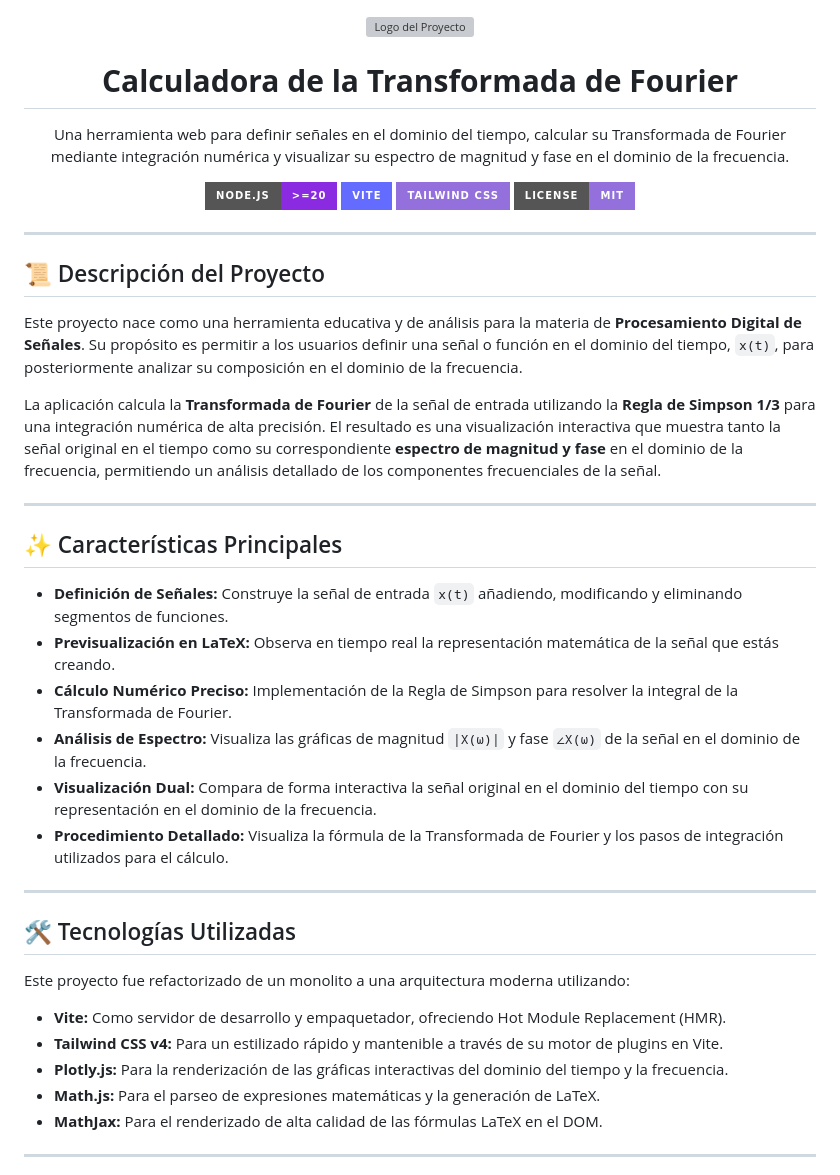
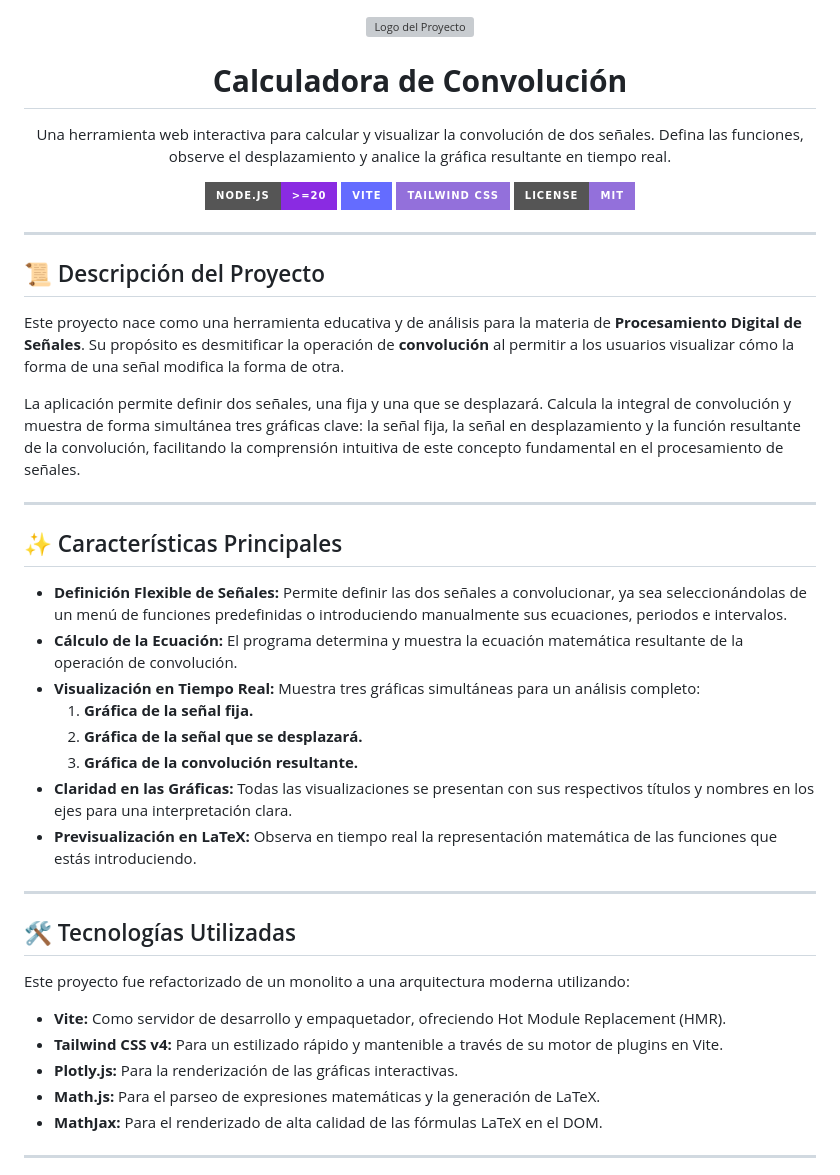
Before and after one commit to eddndev/convolution, a Markdown page: README.md, the part around the change. GitHub-like rendering; badges without logos; grey boxes are pictures that could not be loaded.

Commit message:
feat: actualizar README para reflejar la funcionalidad de la calculadora de convolución

```diff
--- a/README.md
+++ b/README.md
@@ -2,10 +2,10 @@
   <img src="./assets/logo.svg" alt="Logo del Proyecto" width="200">
   <br/>
   <h1>
-    <b>Calculadora de la Transformada de Fourier</b>
+    <b>Calculadora de Convolución</b>
   </h1>
   <p>
-    Una herramienta web para definir señales en el dominio del tiempo, calcular su Transformada de Fourier mediante integración numérica y visualizar su espectro de magnitud y fase en el dominio de la frecuencia.
+    Una herramienta web interactiva para calcular y visualizar la convolución de dos señales. Defina las funciones, observe el desplazamiento y analice la gráfica resultante en tiempo real.
   </p>
 </div>
 
@@ -20,20 +20,22 @@
 
 ## 📜 Descripción del Proyecto
 
-Este proyecto nace como una herramienta educativa y de análisis para la materia de **Procesamiento Digital de Señales**. Su propósito es permitir a los usuarios definir una señal o función en el dominio del tiempo, `x(t)`, para posteriormente analizar su composición en el dominio de la frecuencia.
+Este proyecto nace como una herramienta educativa y de análisis para la materia de **Procesamiento Digital de Señales**. Su propósito es desmitificar la operación de **convolución** al permitir a los usuarios visualizar cómo la forma de una señal modifica la forma de otra.
 
-La aplicación calcula la **Transformada de Fourier** de la señal de entrada utilizando la **Regla de Simpson 1/3** para una integración numérica de alta precisión. El resultado es una visualización interactiva que muestra tanto la señal original en el tiempo como su correspondiente **espectro de magnitud y fase** en el dominio de la frecuencia, permitiendo un análisis detallado de los componentes frecuenciales de la señal.
+La aplicación permite definir dos señales, una fija y una que se desplazará. Calcula la integral de convolución y muestra de forma simultánea tres gráficas clave: la señal fija, la señal en desplazamiento y la función resultante de la convolución, facilitando la comprensión intuitiva de este concepto fundamental en el procesamiento de señales.
 
 ---
 
 ## ✨ Características Principales
 
-* **Definición de Señales:** Construye la señal de entrada `x(t)` añadiendo, modificando y eliminando segmentos de funciones.
-* **Previsualización en LaTeX:** Observa en tiempo real la representación matemática de la señal que estás creando.
-* **Cálculo Numérico Preciso:** Implementación de la Regla de Simpson para resolver la integral de la Transformada de Fourier.
-* **Análisis de Espectro:** Visualiza las gráficas de magnitud `|X(ω)|` y fase `∠X(ω)` de la señal en el dominio de la frecuencia.
-* **Visualización Dual:** Compara de forma interactiva la señal original en el dominio del tiempo con su representación en el dominio de la frecuencia.
-* **Procedimiento Detallado:** Visualiza la fórmula de la Transformada de Fourier y los pasos de integración utilizados para el cálculo.
+* **Definición Flexible de Señales:** Permite definir las dos señales a convolucionar, ya sea seleccionándolas de un menú de funciones predefinidas o introduciendo manualmente sus ecuaciones, periodos e intervalos.
+* **Cálculo de la Ecuación:** El programa determina y muestra la ecuación matemática resultante de la operación de convolución.
+* **Visualización en Tiempo Real:** Muestra tres gráficas simultáneas para un análisis completo:
+    1.  **Gráfica de la señal fija.**
+    2.  **Gráfica de la señal que se desplazará.**
+    3.  **Gráfica de la convolución resultante.**
+* **Claridad en las Gráficas:** Todas las visualizaciones se presentan con sus respectivos títulos y nombres en los ejes para una interpretación clara.
+* **Previsualización en LaTeX:** Observa en tiempo real la representación matemática de las funciones que estás introduciendo.
 
 ---
 
@@ -43,7 +45,7 @@ Este proyecto fue refactorizado de un monolito a una arquitectura moderna utiliz
 
 * **Vite:** Como servidor de desarrollo y empaquetador, ofreciendo Hot Module Replacement (HMR).
 * **Tailwind CSS v4:** Para un estilizado rápido y mantenible a través de su motor de plugins en Vite.
-* **Plotly.js:** Para la renderización de las gráficas interactivas del dominio del tiempo y la frecuencia.
+* **Plotly.js:** Para la renderización de las gráficas interactivas.
 * **Math.js:** Para el parseo de expresiones matemáticas y la generación de LaTeX.
 * **MathJax:** Para el renderizado de alta calidad de las fórmulas LaTeX en el DOM.
 
```
